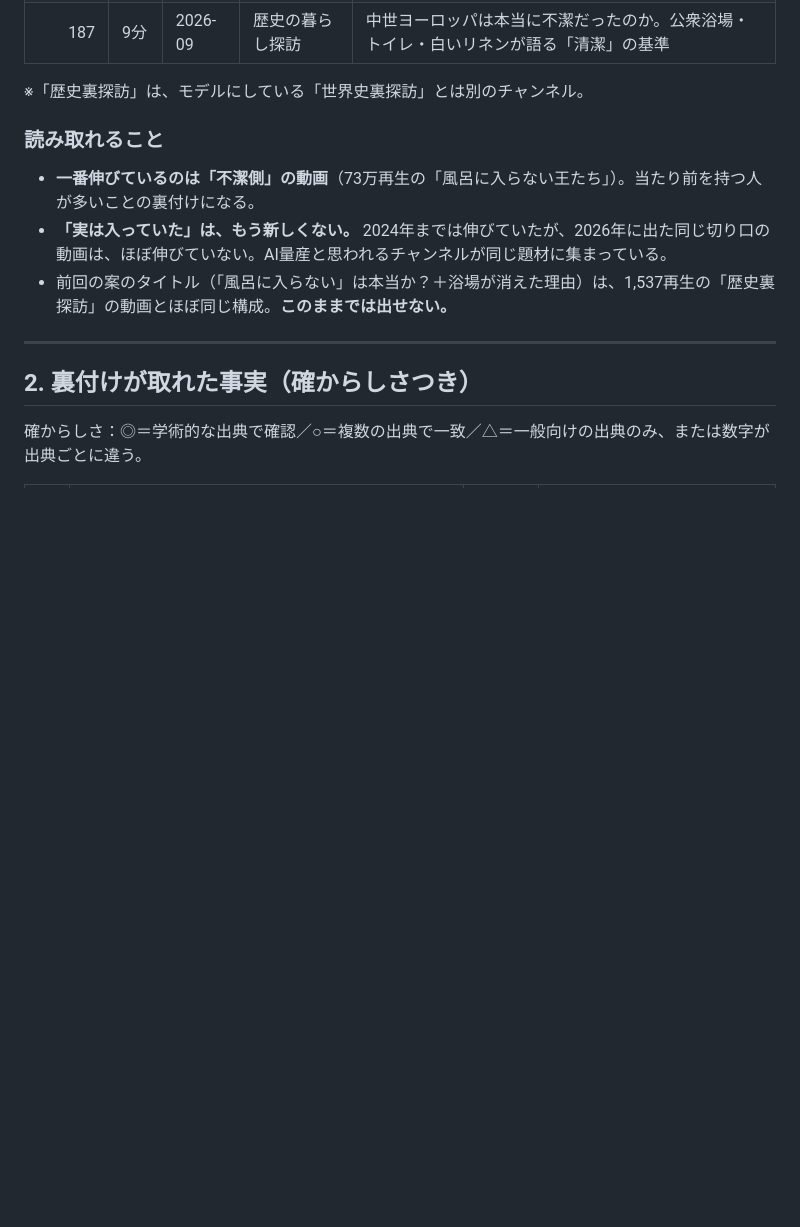
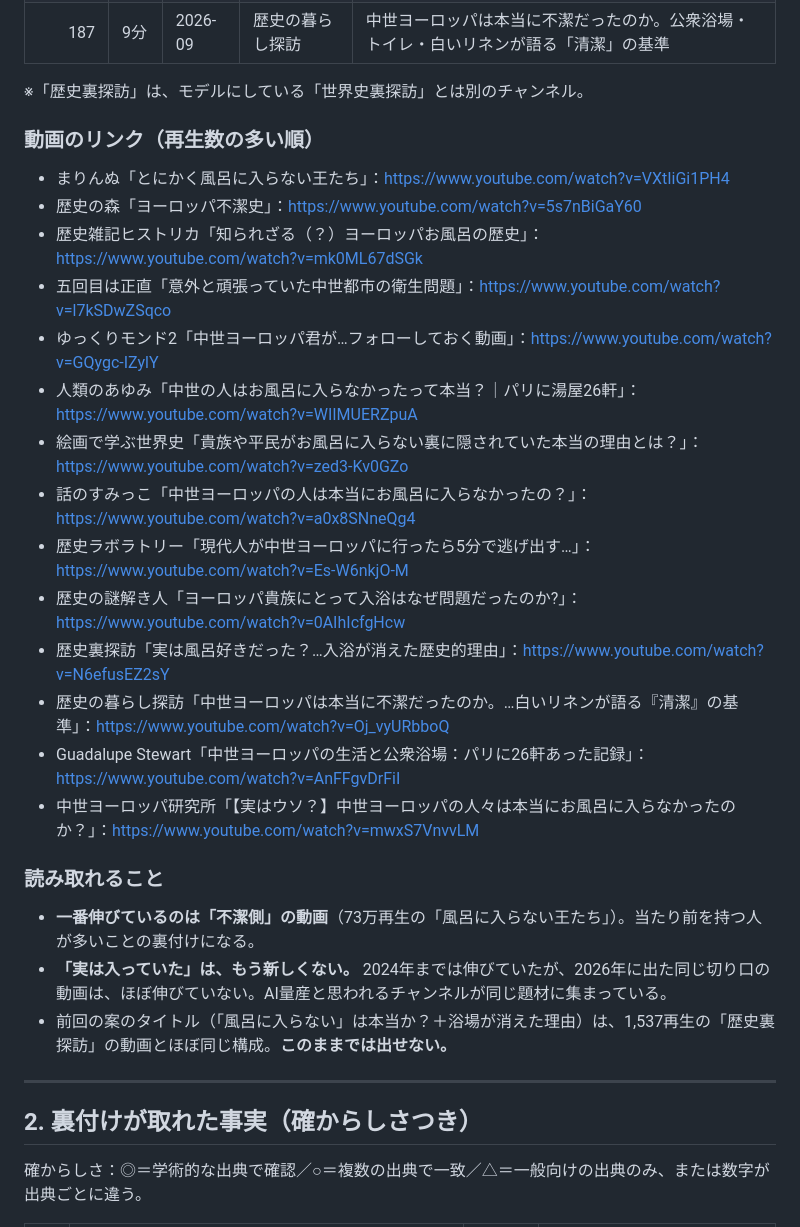
Before and after one commit to RyutaroYano/claude-code, a Markdown page: youtube-world-history-research/output/idea2_research_and_plot.md, the part around the change. Drawn GitHub-style; blank space fills up the shorter version.

Commit message:
案2の競合動画のリンクを追記
Co-Authored-By: Claude Opus 5.5 <noreply@anthropic.com>
Claude-Session: https://claude.ai/code/session_01VHN5v8daos2wujZ76BPAyH

```diff
--- a/youtube-world-history-research/output/idea2_research_and_plot.md
+++ b/youtube-world-history-research/output/idea2_research_and_plot.md
@@ -28,6 +28,23 @@
 | 187 | 9分 | 2026-09 | 歴史の暮らし探訪 | 中世ヨーロッパは本当に不潔だったのか。公衆浴場・トイレ・白いリネンが語る「清潔」の基準 |
 
 ※「歴史裏探訪」は、モデルにしている「世界史裏探訪」とは別のチャンネル。
+
+### 動画のリンク（再生数の多い順）
+
+- まりんぬ「とにかく風呂に入らない王たち」：https://www.youtube.com/watch?v=VXtIiGi1PH4
+- 歴史の森「ヨーロッパ不潔史」：https://www.youtube.com/watch?v=5s7nBiGaY60
+- 歴史雑記ヒストリカ「知られざる（？）ヨーロッパお風呂の歴史」：https://www.youtube.com/watch?v=mk0ML67dSGk
+- 五回目は正直「意外と頑張っていた中世都市の衛生問題」：https://www.youtube.com/watch?v=l7kSDwZSqco
+- ゆっくりモンド2「中世ヨーロッパ君が…フォローしておく動画」：https://www.youtube.com/watch?v=GQygc-IZylY
+- 人類のあゆみ「中世の人はお風呂に入らなかったって本当？｜パリに湯屋26軒」：https://www.youtube.com/watch?v=WIIMUERZpuA
+- 絵画で学ぶ世界史「貴族や平民がお風呂に入らない裏に隠されていた本当の理由とは？」：https://www.youtube.com/watch?v=zed3-Kv0GZo
+- 話のすみっこ「中世ヨーロッパの人は本当にお風呂に入らなかったの？」：https://www.youtube.com/watch?v=a0x8SNneQg4
+- 歴史ラボラトリー「現代人が中世ヨーロッパに行ったら5分で逃げ出す…」：https://www.youtube.com/watch?v=Es-W6nkjO-M
+- 歴史の謎解き人「ヨーロッパ貴族にとって入浴はなぜ問題だったのか?」：https://www.youtube.com/watch?v=0AIhIcfgHcw
+- 歴史裏探訪「実は風呂好きだった？…入浴が消えた歴史的理由」：https://www.youtube.com/watch?v=N6efusEZ2sY
+- 歴史の暮らし探訪「中世ヨーロッパは本当に不潔だったのか。…白いリネンが語る『清潔』の基準」：https://www.youtube.com/watch?v=Oj_vyURbboQ
+- Guadalupe Stewart「中世ヨーロッパの生活と公衆浴場：パリに26軒あった記録」：https://www.youtube.com/watch?v=AnFFgvDrFiI
+- 中世ヨーロッパ研究所「【実はウソ？】中世ヨーロッパの人々は本当にお風呂に入らなかったのか？」：https://www.youtube.com/watch?v=mwxS7VnvvLM
 
 ### 読み取れること
 
```
